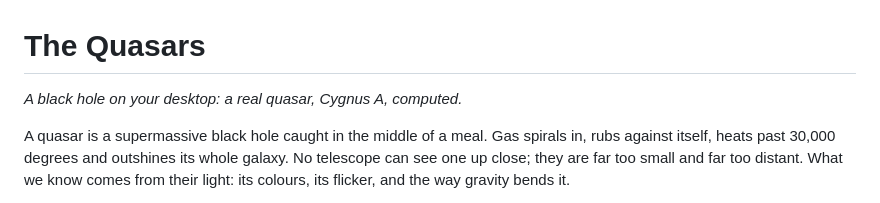
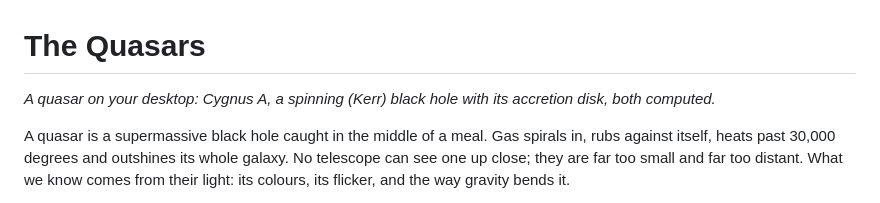
Before and after one commit to gke0op/argus, a Markdown page: docs/QUASARS.md, the part around the change. GitHub-like rendering.

```diff
--- a/docs/QUASARS.md
+++ b/docs/QUASARS.md
@@ -1,6 +1,6 @@
 # The Quasars
 
-*A black hole on your desktop: a real quasar, Cygnus A, computed.*
+*A quasar on your desktop: Cygnus A, a spinning (Kerr) black hole with its accretion disk, both computed.*
 
 A quasar is a supermassive black hole caught in the middle of a meal. Gas spirals in, rubs
 against itself, heats past 30,000 degrees and outshines its whole galaxy. No telescope can
```
Also changed, not shown: docs/QUASAR_MODEL.md (+4 -1 lines), 1 other file.
